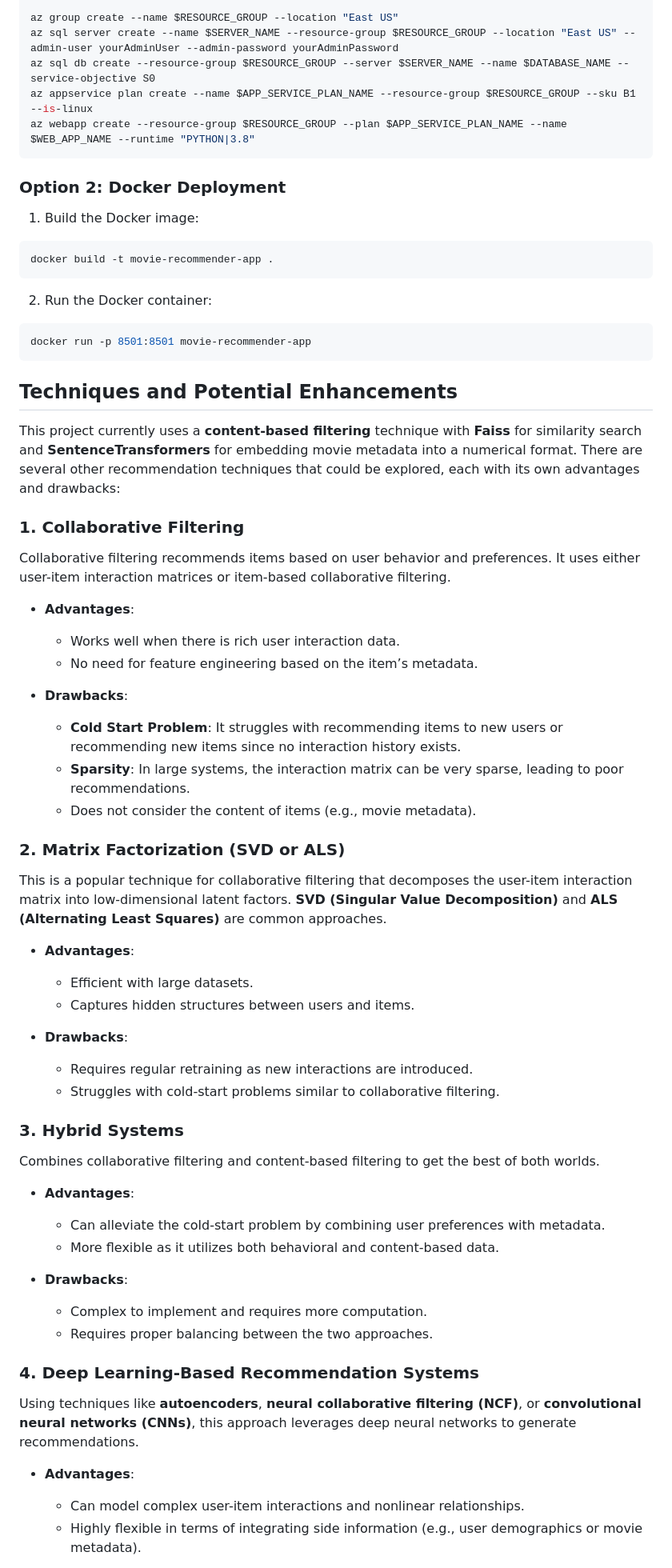
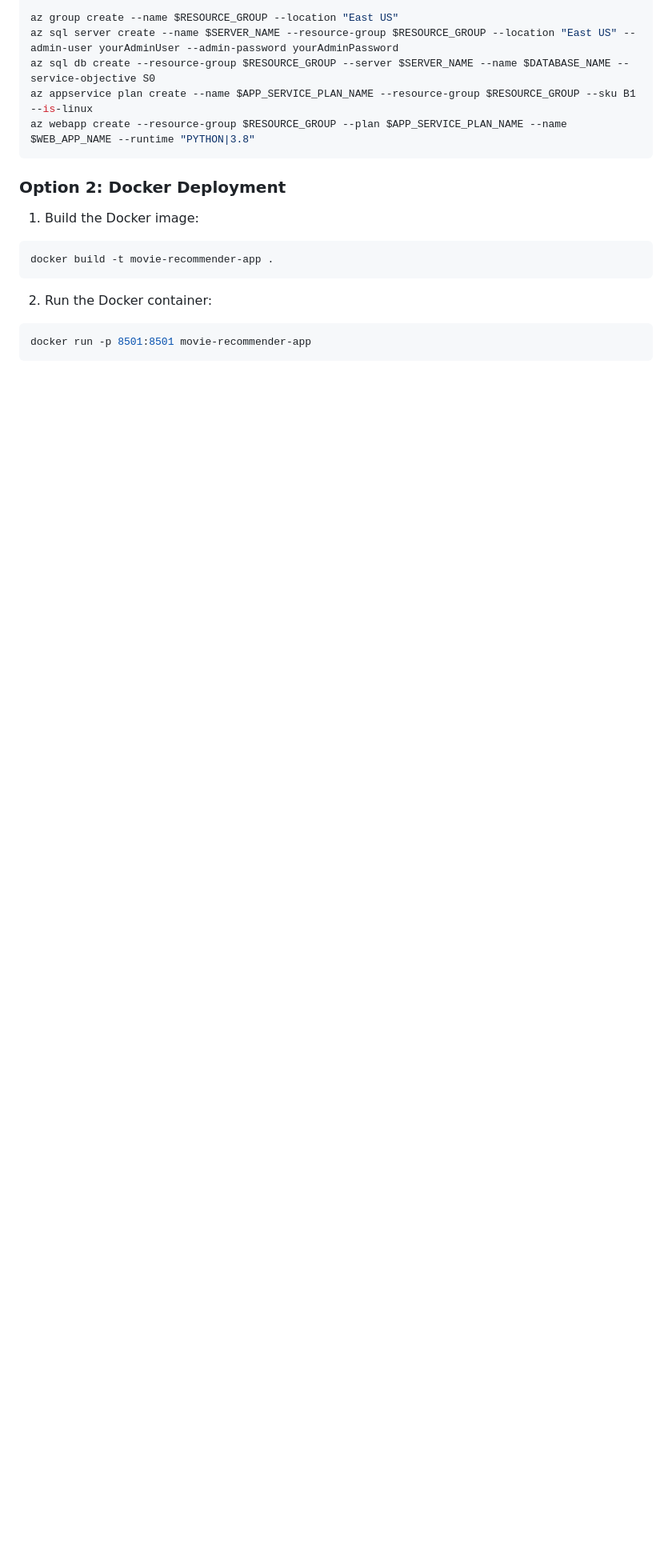
Before and after one commit to MohamedElgohary918/Movie_Data_Warehouse_with_Recommender_System, a Markdown page: README.md, the part around the change printed below. Shown: that part at 80% size. GitHub-like rendering; blank space fills up the shorter version.

````diff
--- a/README.md
+++ b/README.md
@@ -104,48 +103,3 @@ docker build -t movie-recommender-app .
 docker run -p 8501:8501 movie-recommender-app
 ```
 
-## Techniques and Potential Enhancements
-
-This project currently uses a **content-based filtering** technique with **Faiss** for similarity search and **SentenceTransformers** for embedding movie metadata into a numerical format. There are several other recommendation techniques that could be explored, each with its own advantages and drawbacks:
-
-### 1. Collaborative Filtering
-Collaborative filtering recommends items based on user behavior and preferences. It uses either user-item interaction matrices or item-based collaborative filtering.
-
-- **Advantages**:
-  - Works well when there is rich user interaction data.
-  - No need for feature engineering based on the item’s metadata.
-
-- **Drawbacks**:
-  - **Cold Start Problem**: It struggles with recommending items to new users or recommending new items since no interaction history exists.
-  - **Sparsity**: In large systems, the interaction matrix can be very sparse, leading to poor recommendations.
-  - Does not consider the content of items (e.g., movie metadata).
-
-### 2. Matrix Factorization (SVD or ALS)
-This is a popular technique for collaborative filtering that decomposes the user-item interaction matrix into low-dimensional latent factors. **SVD (Singular Value Decomposition)** and **ALS (Alternating Least Squares)** are common approaches.
-
-- **Advantages**:
-  - Efficient with large datasets.
-  - Captures hidden structures between users and items.
-
-- **Drawbacks**:
-  - Requires regular retraining as new interactions are introduced.
-  - Struggles with cold-start problems similar to collaborative filtering.
-
-### 3. Hybrid Systems
-Combines collaborative filtering and content-based filtering to get the best of both worlds.
-
-- **Advantages**:
-  - Can alleviate the cold-start problem by combining user preferences with metadata.
-  - More flexible as it utilizes both behavioral and content-based data.
-
-- **Drawbacks**:
-  - Complex to implement and requires more computation.
-  - Requires proper balancing between the two approaches.
-
-### 4. Deep Learning-Based Recommendation Systems
-Using techniques like **autoencoders**, **neural collaborative filtering (NCF)**, or **convolutional neural networks (CNNs)**, this approach leverages deep neural networks to generate recommendations.
-
-- **Advantages**:
-  - Can model complex user-item interactions and nonlinear relationships.
-  - Highly flexible in terms of integrating side information (e.g., user demographics or movie metadata).
-
````
Also changed, not shown: other parts of README.md (+0 -20 lines).
